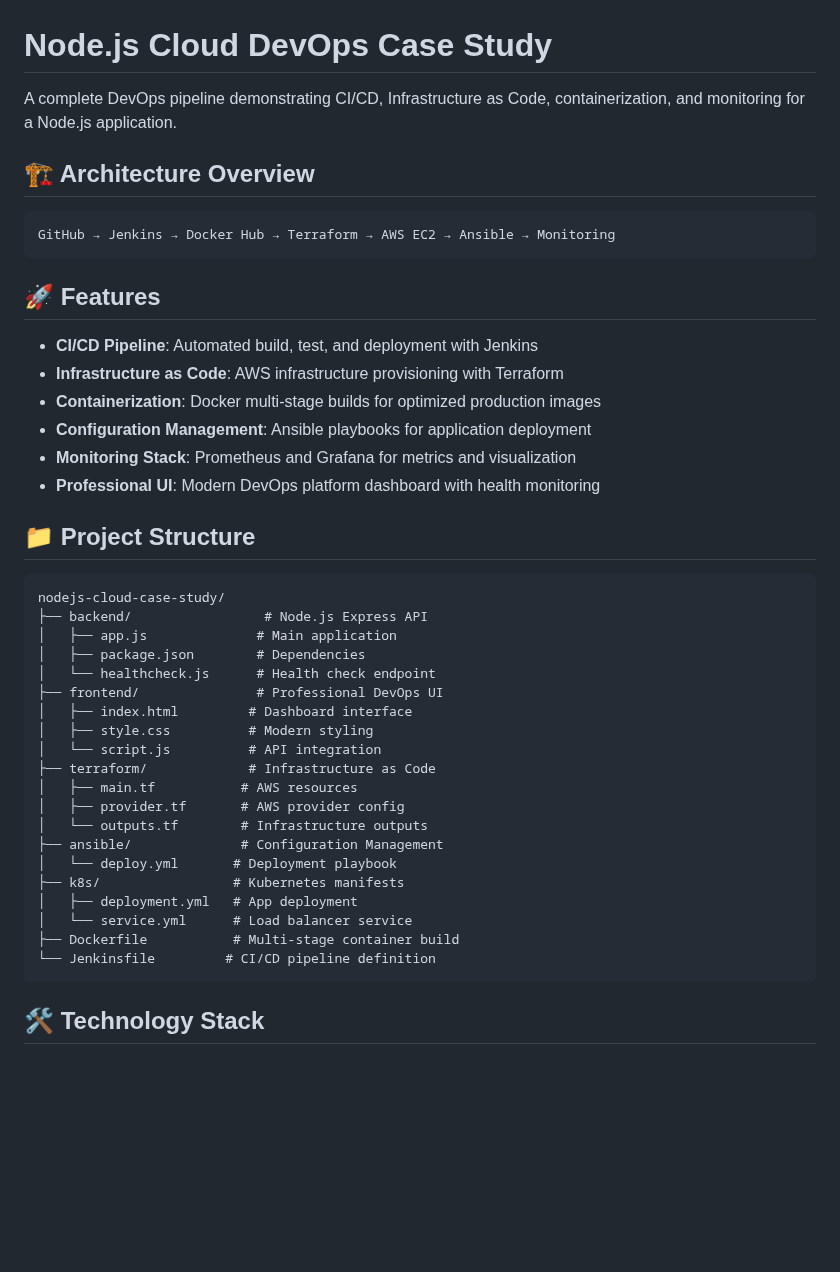
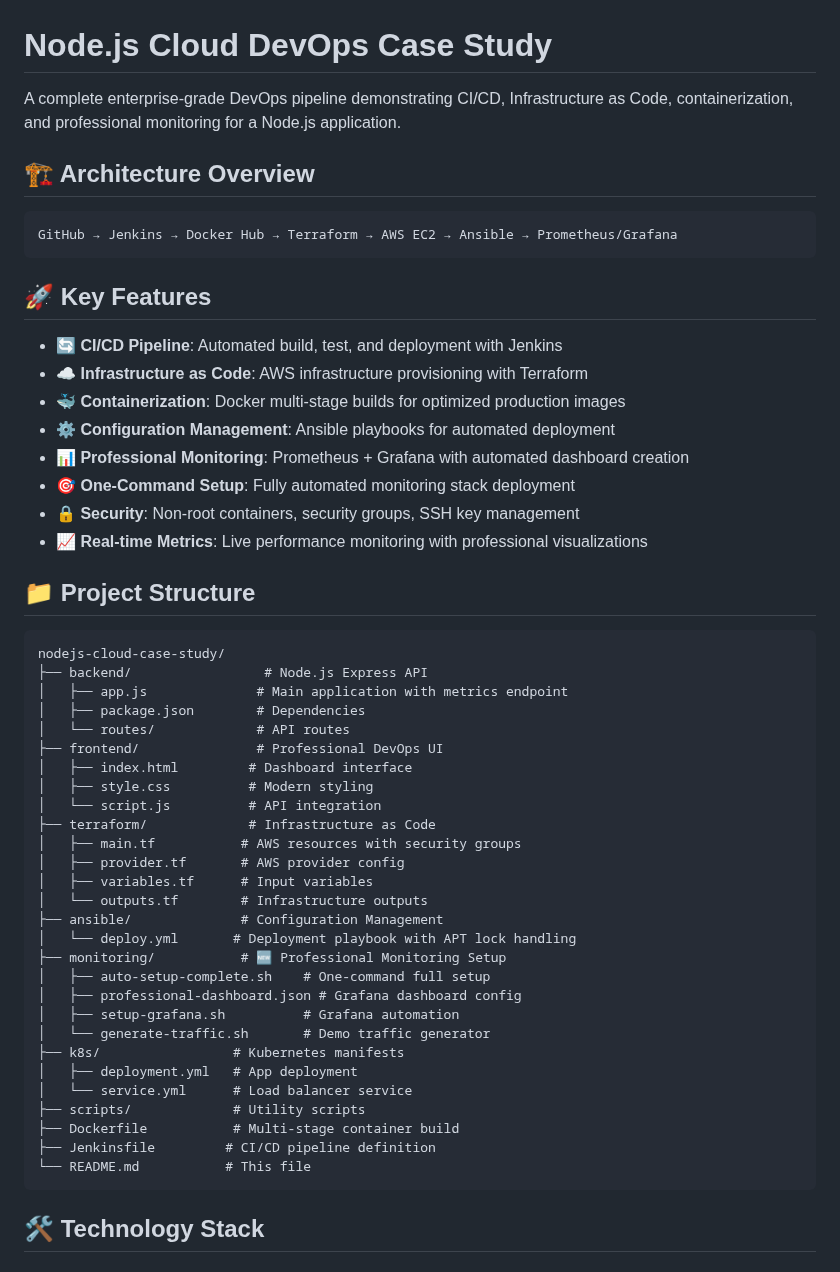
Before and after one commit to Janhavi-j001/Case-study, a Markdown page: README.md, the part around one of its changes. Drawn GitHub-style; blank space fills up the shorter version.

````diff
--- a/README.md
+++ b/README.md
@@ -1,45 +1,55 @@
 # Node.js Cloud DevOps Case Study
 
-A complete DevOps pipeline demonstrating CI/CD, Infrastructure as Code, containerization, and monitoring for a Node.js application.
+A complete enterprise-grade DevOps pipeline demonstrating CI/CD, Infrastructure as Code, containerization, and professional monitoring for a Node.js application.
 
 ## 🏗️ Architecture Overview
 
 ```
-GitHub → Jenkins → Docker Hub → Terraform → AWS EC2 → Ansible → Monitoring
+GitHub → Jenkins → Docker Hub → Terraform → AWS EC2 → Ansible → Prometheus/Grafana
 ```
 
-## 🚀 Features
+## 🚀 Key Features
 
-- **CI/CD Pipeline**: Automated build, test, and deployment with Jenkins
-- **Infrastructure as Code**: AWS infrastructure provisioning with Terraform
-- **Containerization**: Docker multi-stage builds for optimized production images
-- **Configuration Management**: Ansible playbooks for application deployment
-- **Monitoring Stack**: Prometheus and Grafana for metrics and visualization
-- **Professional UI**: Modern DevOps platform dashboard with health monitoring
+- **🔄 CI/CD Pipeline**: Automated build, test, and deployment with Jenkins
+- **☁️ Infrastructure as Code**: AWS infrastructure provisioning with Terraform
+- **🐳 Containerization**: Docker multi-stage builds for optimized production images
+- **⚙️ Configuration Management**: Ansible playbooks for automated deployment
+- **📊 Professional Monitoring**: Prometheus + Grafana with automated dashboard creation
+- **🎯 One-Command Setup**: Fully automated monitoring stack deployment
+- **🔒 Security**: Non-root containers, security groups, SSH key management
+- **📈 Real-time Metrics**: Live performance monitoring with professional visualizations
 
 ## 📁 Project Structure
 
 ```
 nodejs-cloud-case-study/
 ├── backend/                 # Node.js Express API
-│   ├── app.js              # Main application
+│   ├── app.js              # Main application with metrics endpoint
 │   ├── package.json        # Dependencies
-│   └── healthcheck.js      # Health check endpoint
+│   └── routes/             # API routes
 ├── frontend/               # Professional DevOps UI
 │   ├── index.html         # Dashboard interface
 │   ├── style.css          # Modern styling
 │   └── script.js          # API integration
 ├── terraform/             # Infrastructure as Code
-│   ├── main.tf           # AWS resources
+│   ├── main.tf           # AWS resources with security groups
 │   ├── provider.tf       # AWS provider config
+│   ├── variables.tf      # Input variables
 │   └── outputs.tf        # Infrastructure outputs
 ├── ansible/              # Configuration Management
-│   └── deploy.yml       # Deployment playbook
+│   └── deploy.yml       # Deployment playbook with APT lock handling
+├── monitoring/           # 🆕 Professional Monitoring Setup
+│   ├── auto-setup-complete.sh    # One-command full setup
+│   ├── professional-dashboard.json # Grafana dashboard config
+│   ├── setup-grafana.sh          # Grafana automation
+│   └── generate-traffic.sh       # Demo traffic generator
 ├── k8s/                 # Kubernetes manifests
 │   ├── deployment.yml   # App deployment
 │   └── service.yml      # Load balancer service
+├── scripts/             # Utility scripts
 ├── Dockerfile           # Multi-stage container build
-└── Jenkinsfile         # CI/CD pipeline definition
+├── Jenkinsfile         # CI/CD pipeline definition
+└── README.md           # This file
 ```
 
 ## 🛠️ Technology Stack
````
Also changed, not shown: other parts of README.md (+120 -29 lines).
